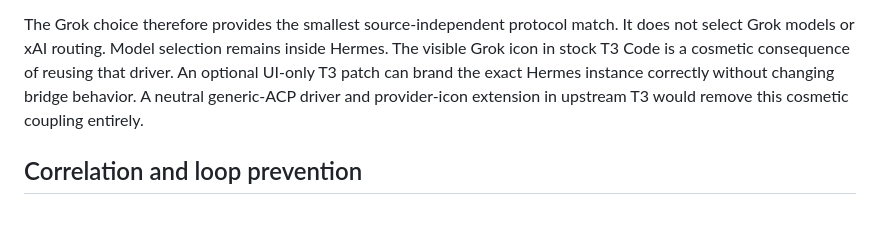
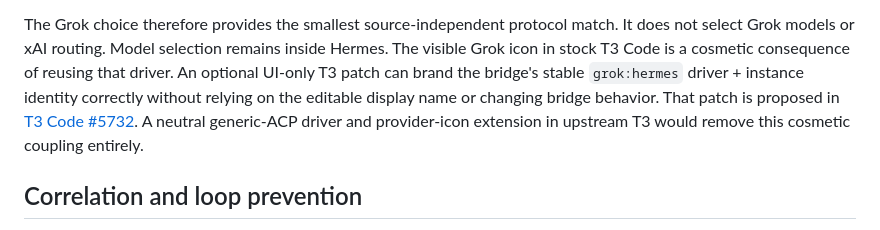
Before and after one commit to m-check1B/t3-code-tentacles, a Markdown page: docs/architecture.md, the part around the change. Drawn GitHub-style.

```diff
--- a/docs/architecture.md
+++ b/docs/architecture.md
@@ -39,10 +39,12 @@ app-server protocol on top of ACP.
 The Grok choice therefore provides the smallest source-independent protocol
 match. It does not select Grok models or xAI routing. Model selection remains
 inside Hermes. The visible Grok icon in stock T3 Code is a cosmetic consequence
-of reusing that driver. An optional UI-only T3 patch can brand the exact Hermes
-instance correctly without changing bridge behavior. A neutral generic-ACP
-driver and provider-icon extension in upstream T3 would remove this cosmetic
-coupling entirely.
+of reusing that driver. An optional UI-only T3 patch can brand the bridge's
+stable `grok:hermes` driver + instance identity correctly without relying on the
+editable display name or changing bridge behavior. That patch is proposed in
+[T3 Code #5732](https://github.com/pingdotgg/t3code/pull/5732). A neutral
+generic-ACP driver and provider-icon extension in upstream T3 would remove this
+cosmetic coupling entirely.
 
 ## Correlation and loop prevention
 
```
Also changed, not shown: README.md (+6 -4 lines).
